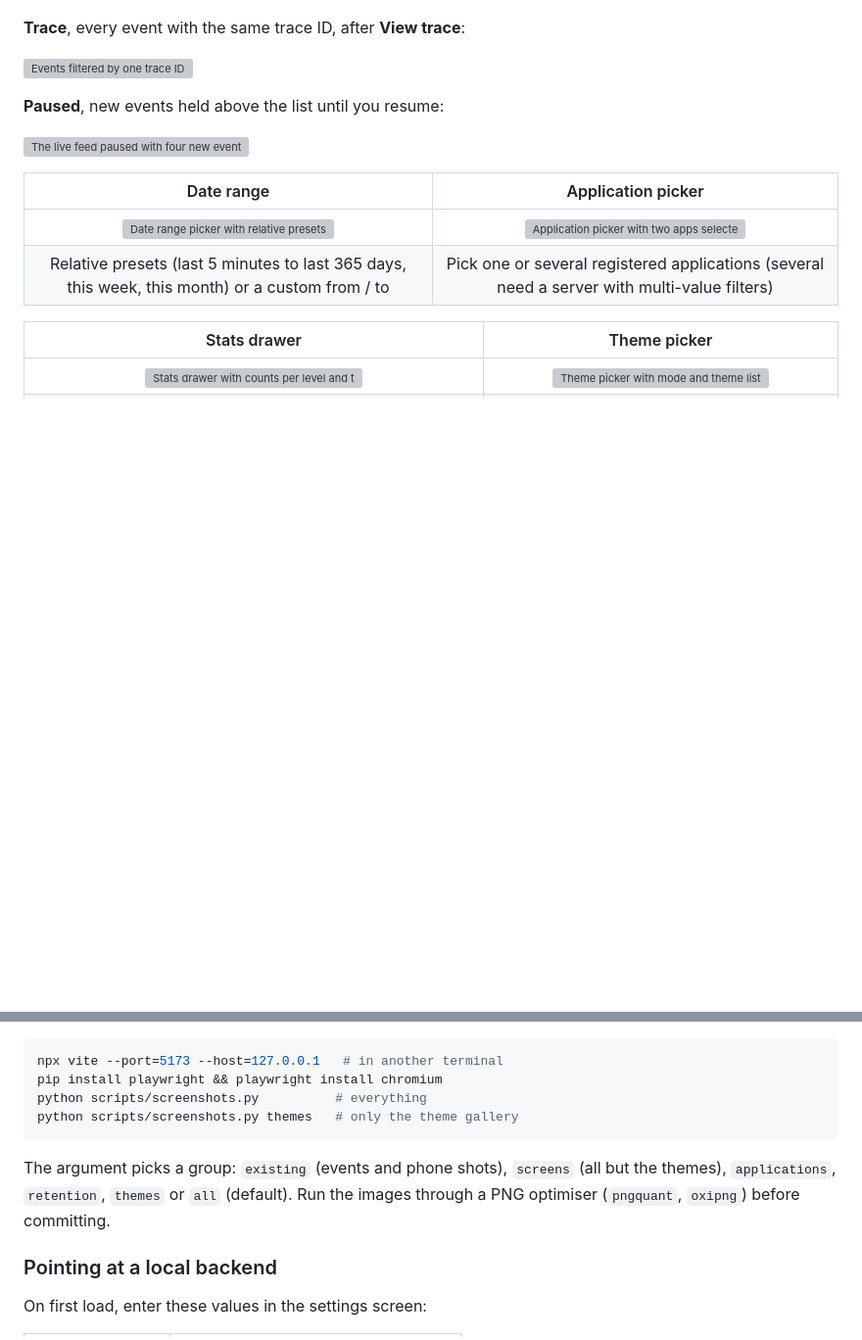
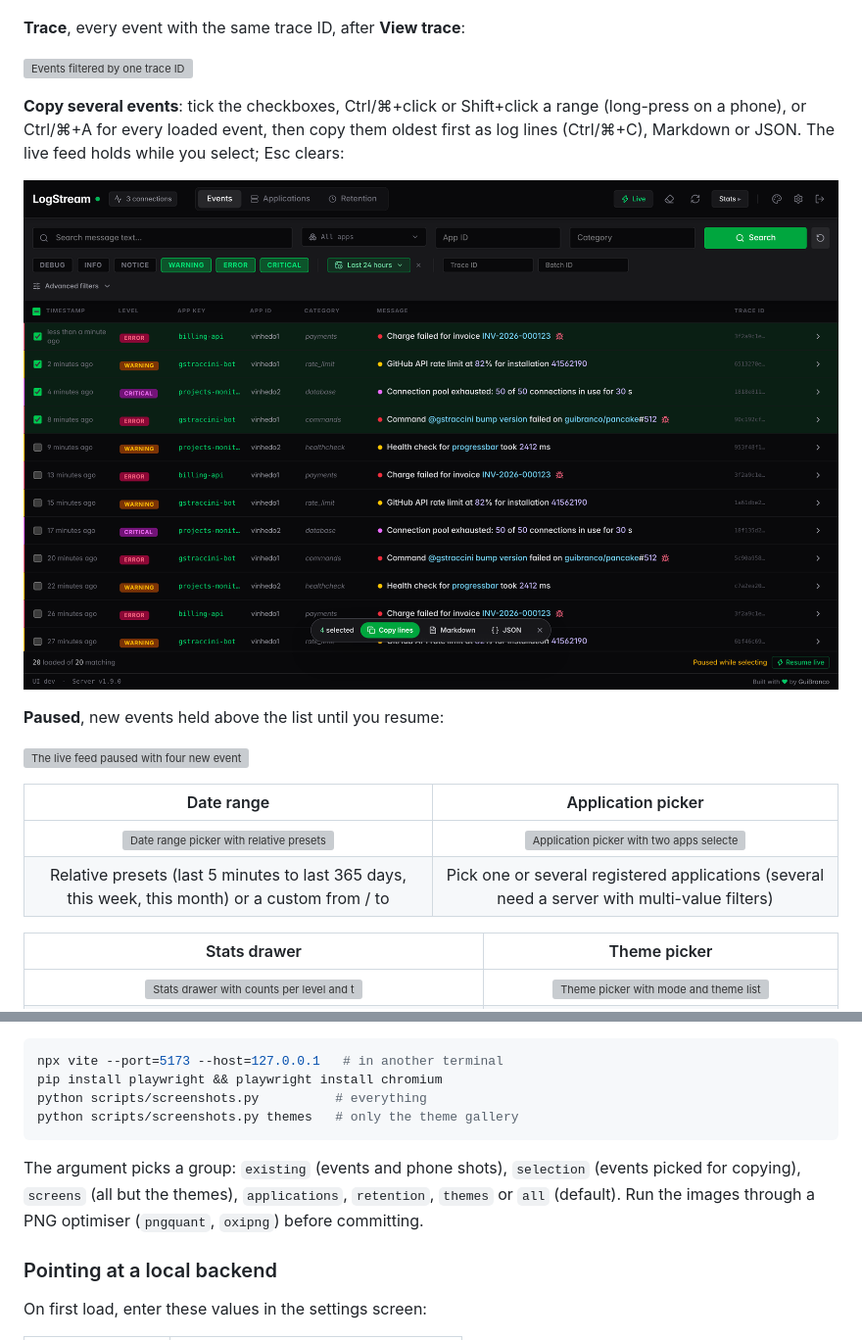
Before and after one commit to guibranco/logstream-ui, a Markdown page: README.md, 2 parts joined by grey strips. Shown at 98% size. Rendered like a GitHub page; pictures changed too: docs/screenshots/desktop-selection.png (added); blank space fills up the shorter version; grey boxes are pictures that could not be loaded.

````diff
--- a/README.md
+++ b/README.md
@@ -82,6 +82,10 @@ Taken with sample events against a mocked server, in the default (Green, dark) t
 **Trace**, every event with the same trace ID, after **View trace**:
 
 ![Events filtered by one trace ID](docs/screenshots/desktop-trace.png)
+
+**Copy several events**: tick the checkboxes, Ctrl/⌘+click or Shift+click a range (long-press on a phone), or Ctrl/⌘+A for every loaded event, then copy them oldest first as log lines (Ctrl/⌘+C), Markdown or JSON. The live feed holds while you select; Esc clears:
+
+![Four events selected with the copy bar at the bottom](docs/screenshots/desktop-selection.png)
 
 **Paused**, new events held above the list until you resume:
 
@@ -665,7 +669,7 @@ python scripts/screenshots.py          # everything
 python scripts/screenshots.py themes   # only the theme gallery
 ```
 
-The argument picks a group: `existing` (events and phone shots), `screens` (all but the themes), `applications`, `retention`, `themes` or `all` (default). Run the images through a PNG optimiser (`pngquant`, `oxipng`) before committing.
+The argument picks a group: `existing` (events and phone shots), `selection` (events picked for copying), `screens` (all but the themes), `applications`, `retention`, `themes` or `all` (default). Run the images through a PNG optimiser (`pngquant`, `oxipng`) before committing.
 
 ### Pointing at a local backend
 
````
Also changed, not shown: 8 other files.
